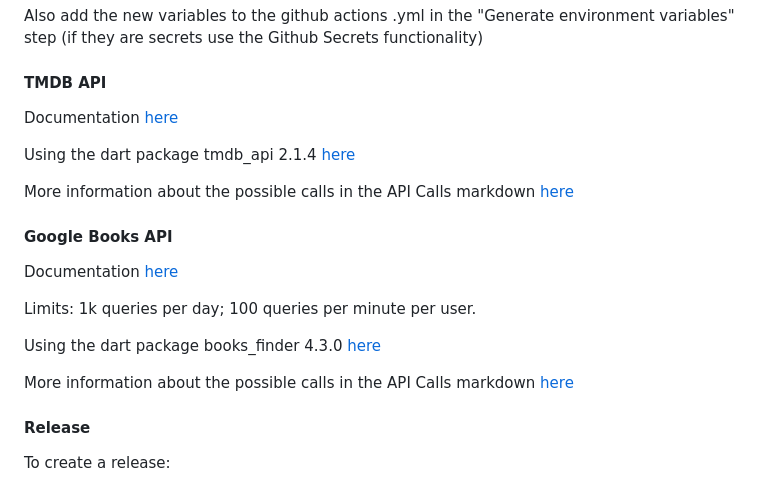
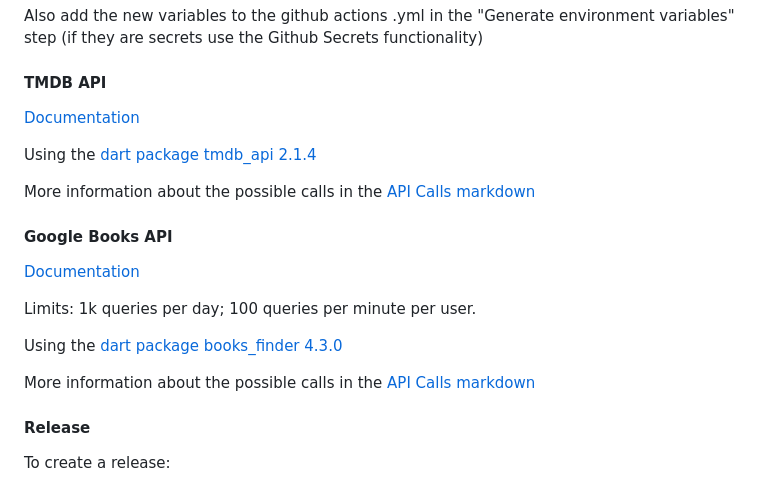
Before and after one commit to DreFlo/lgp-2223-sc1, a Markdown page: src/README.md, the part around the change. Rendered like a GitHub page.

Commit message:
API mds more explicit

```diff
--- a/src/README.md
+++ b/src/README.md
@@ -241,21 +241,21 @@ Also add the new variables to the github actions .yml in the "Generate environme
 
 #### TMDB API
 
-Documentation [here](https://developers.themoviedb.org/3/getting-started)
+[Documentation](https://developers.themoviedb.org/3/getting-started)
 
-Using the dart package tmdb_api 2.1.4 [here](https://pub.dev/packages/tmdb_api)
+Using the [dart package tmdb_api 2.1.4](https://pub.dev/packages/tmdb_api)
 
-More information about the possible calls in the API Calls markdown [here](api_calls.md)
+More information about the possible calls in the [API Calls markdown](api_calls.md)
 
 #### Google Books API
 
-Documentation [here](https://developers.google.com/books/docs/viewer/developers_guide?hl=en)
+[Documentation](https://developers.google.com/books/docs/viewer/developers_guide?hl=en)
 
 Limits: 1k queries per day; 100 queries per minute per user.
 
-Using the dart package books_finder 4.3.0 [here](https://pub.dev/packages/books_finder)
+Using the [dart package books_finder 4.3.0](https://pub.dev/packages/books_finder)
 
-More information about the possible calls in the API Calls markdown [here](api_calls.md)
+More information about the possible calls in the [API Calls markdown](api_calls.md)
 
 #### Release
 
```
